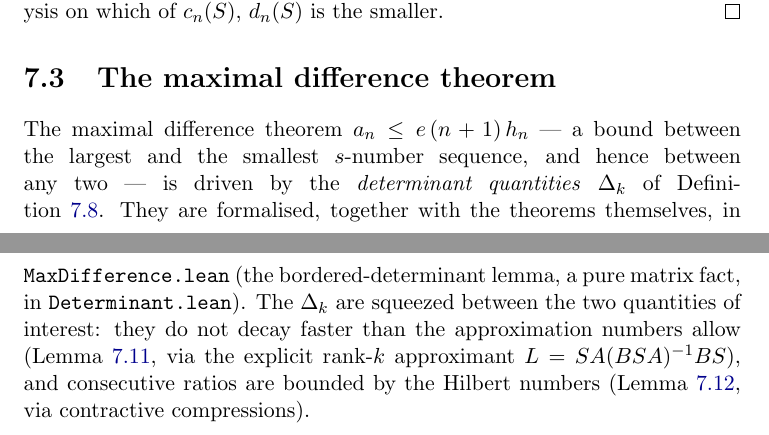
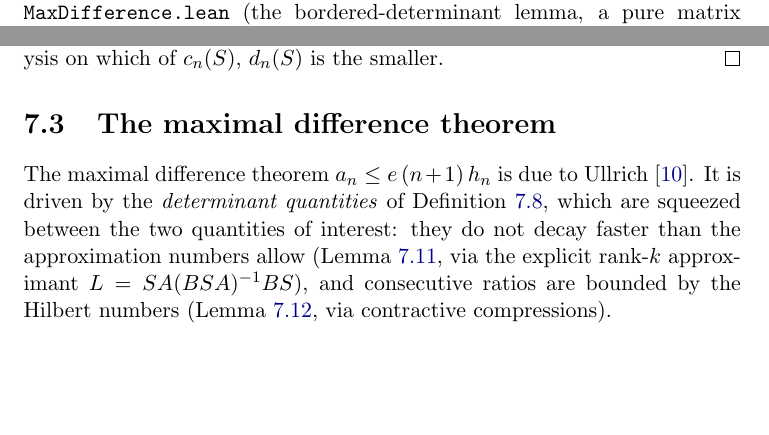
Before and after one commit to mario-ullrich/Lean-SNumbers, a LaTeX thesis (blueprint/src/print.tex, which reads blueprint/src/content.tex): two parts of pages 21 and 22 of 42 before the commit and two parts of pages 18 and 21 of 42 after it, joined at a grey line, cut so that both start at the same text, the shorter picture padded with empty space. Compiled offline with pdfLaTeX.

Commit message:
blueprint: attribute the maximal difference theorem in prose, not in its title

```diff
--- a/blueprint/src/content.tex
+++ b/blueprint/src/content.tex
@@ -939,17 +940,13 @@ $d_n(S)$ is the smaller.
 \section{The maximal difference theorem}
 \label{sec:ineq-maxdiff}
 
-The maximal difference theorem $a_n \le e\,(n+1)\, h_n$ --- a bound between the
-largest and the smallest $s$-number sequence, and hence between any two --- is
-driven by the \emph{determinant quantities} $\Delta_k$ of
-Definition~\ref{def:det-quantity}. They are
-formalised, together with the theorems themselves, in
-\texttt{MaxDifference.lean} (the bordered-determinant lemma, a pure matrix
-fact, in \texttt{Determinant.lean}). The $\Delta_k$ are squeezed between the
-two quantities of interest: they do not decay faster than the approximation
-numbers allow (Lemma~\ref{lem:det-growth}, via the explicit rank-$k$
-approximant $L = SA(BSA)^{-1}BS$), and consecutive ratios are bounded by the
-Hilbert numbers (Lemma~\ref{lem:det-upper}, via contractive compressions).
+The maximal difference theorem $a_n \le e\,(n+1)\, h_n$ is due to Ullrich
+\cite{U26}. It is driven by the \emph{determinant quantities} of
+Definition~\ref{def:det-quantity}, which are squeezed between the two
+quantities of interest: they do not decay faster than the approximation numbers
+allow (Lemma~\ref{lem:det-growth}, via the explicit rank-$k$ approximant
+$L = SA(BSA)^{-1}BS$), and consecutive ratios are bounded by the Hilbert
+numbers (Lemma~\ref{lem:det-upper}, via contractive compressions).
 
 \begin{definition}[Determinant quantities]
 \label{def:det-quantity}
```
Also changed, not shown: blueprint/src/content.tex (7 more changed lines).
